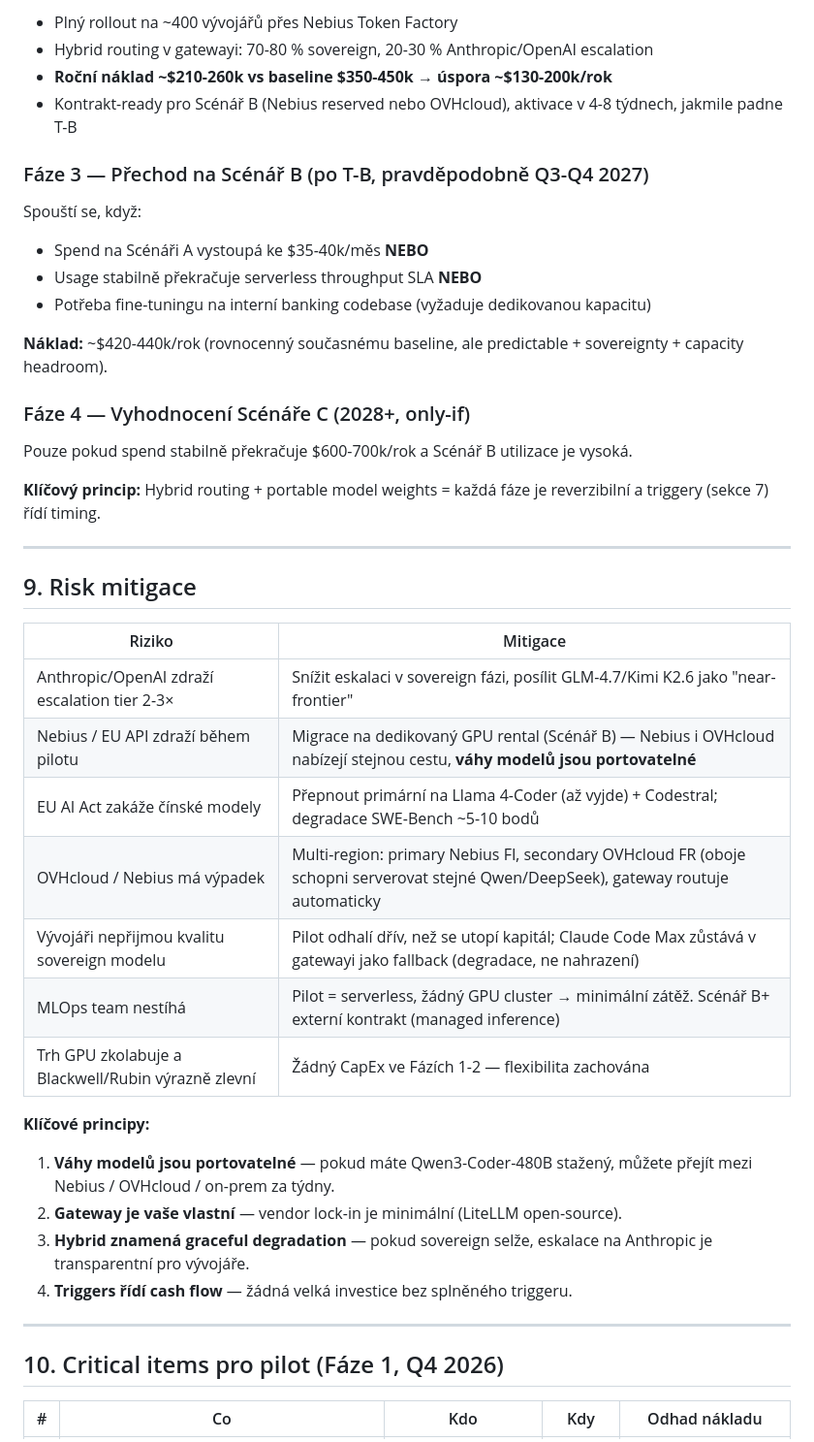
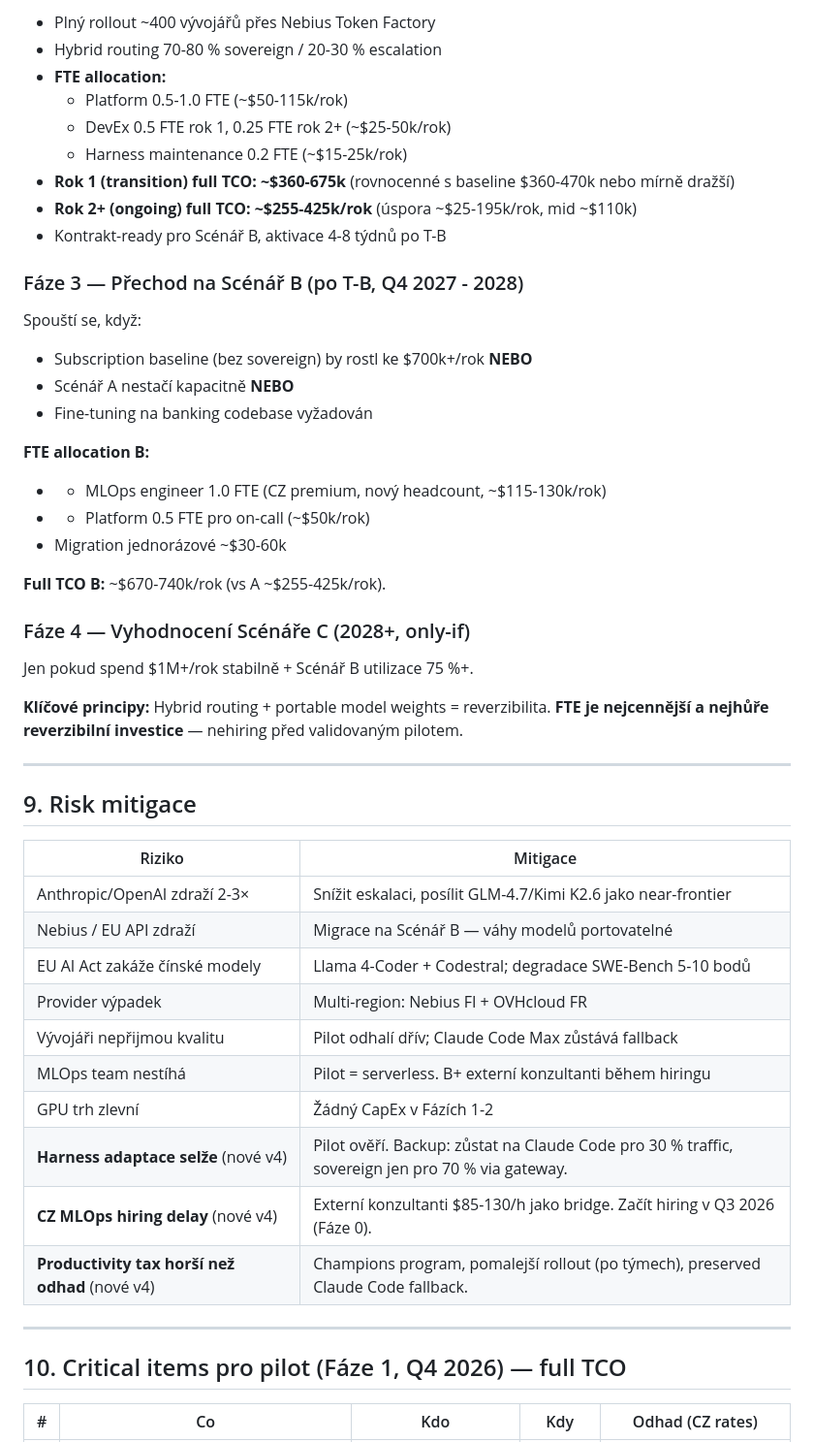
Before and after one commit to DvorakJosef/FS-AI-Strategy, a Markdown page: docs/sovereign-ai-strategy.md, the part around one of its changes. Shown at 97% size. Rendered like a GitHub page.

```diff
--- a/docs/sovereign-ai-strategy.md
+++ b/docs/sovereign-ai-strategy.md
@@ -245,23 +377,33 @@ Doporučení: **Nebius reserved (FI Mäntsälä, NL)** primární, **OVHcloud HG
 
-- Plný rollout na ~400 vývojářů přes Nebius Token Factory
-- Hybrid routing v gatewayi: 70-80 % sovereign, 20-30 % Anthropic/OpenAI escalation
-- **Roční náklad ~$210-260k vs baseline $350-450k → úspora ~$130-200k/rok**
-- Kontrakt-ready pro Scénář B (Nebius reserved nebo OVHcloud), aktivace v 4-8 týdnech, jakmile padne T-B
+- Plný rollout ~400 vývojářů přes Nebius Token Factory
+- Hybrid routing 70-80 % sovereign / 20-30 % escalation
+- **FTE allocation:**
+  - Platform 0.5-1.0 FTE (~$50-115k/rok)
+  - DevEx 0.5 FTE rok 1, 0.25 FTE rok 2+ (~$25-50k/rok)
+  - Harness maintenance 0.2 FTE (~$15-25k/rok)
+- **Rok 1 (transition) full TCO: ~$360-675k** (rovnocenné s baseline $360-470k nebo mírně dražší)
+- **Rok 2+ (ongoing) full TCO: ~$255-425k/rok** (úspora ~$25-195k/rok, mid ~$110k)
+- Kontrakt-ready pro Scénář B, aktivace 4-8 týdnů po T-B
 
-### Fáze 3 — Přechod na Scénář B (po T-B, pravděpodobně Q3-Q4 2027)
+### Fáze 3 — Přechod na Scénář B (po T-B, Q4 2027 - 2028)
 
 Spouští se, když:
-- Spend na Scénáři A vystoupá ke $35-40k/měs **NEBO**
-- Usage stabilně překračuje serverless throughput SLA **NEBO**
-- Potřeba fine-tuningu na interní banking codebase (vyžaduje dedikovanou kapacitu)
+- Subscription baseline (bez sovereign) by rostl ke $700k+/rok **NEBO**
+- Scénář A nestačí kapacitně **NEBO**
+- Fine-tuning na banking codebase vyžadován
 
-**Náklad:** ~$420-440k/rok (rovnocenný současnému baseline, ale predictable + sovereignty + capacity headroom).
+**FTE allocation B:**
+- + MLOps engineer 1.0 FTE (CZ premium, nový headcount, ~$115-130k/rok)
+- + Platform 0.5 FTE pro on-call (~$50k/rok)
+- Migration jednorázové ~$30-60k
+
+**Full TCO B:** ~$670-740k/rok (vs A ~$255-425k/rok).
 
 ### Fáze 4 — Vyhodnocení Scénáře C (2028+, only-if)
 
-Pouze pokud spend stabilně překračuje $600-700k/rok a Scénář B utilizace je vysoká.
+Jen pokud spend $1M+/rok stabilně + Scénář B utilizace 75 %+.
 
-**Klíčový princip:** Hybrid routing + portable model weights = každá fáze je reverzibilní a triggery (sekce 7) řídí timing.
+**Klíčové principy:** Hybrid routing + portable model weights = reverzibilita. **FTE je nejcennější a nejhůře reverzibilní investice** — nehiring před validovaným pilotem.
 
 ---
 
@@ -269,23 +411,20 @@ Pouze pokud spend stabilně překračuje $600-700k/rok a Scénář B utilizace j
 
 | Riziko | Mitigace |
 |---|---|
-| Anthropic/OpenAI zdraží escalation tier 2-3× | Snížit eskalaci v sovereign fázi, posílit GLM-4.7/Kimi K2.6 jako "near-frontier" |
-| Nebius / EU API zdraží během pilotu | Migrace na dedikovaný GPU rental (Scénář B) — Nebius i OVHcloud nabízejí stejnou cestu, **váhy modelů jsou portovatelné** |
-| EU AI Act zakáže čínské modely | Přepnout primární na Llama 4-Coder (až vyjde) + Codestral; degradace SWE-Bench ~5-10 bodů |
-| OVHcloud / Nebius má výpadek | Multi-region: primary Nebius FI, secondary OVHcloud FR (oboje schopni serverovat stejné Qwen/DeepSeek), gateway routuje automaticky |
-| Vývojáři nepřijmou kvalitu sovereign modelu | Pilot odhalí dřív, než se utopí kapitál; Claude Code Max zůstává v gatewayi jako fallback (degradace, ne nahrazení) |
-| MLOps team nestíhá | Pilot = serverless, žádný GPU cluster → minimální zátěž. Scénář B+ externí kontrakt (managed inference) |
-| Trh GPU zkolabuje a Blackwell/Rubin výrazně zlevní | Žádný CapEx ve Fázích 1-2 — flexibilita zachována |
-
-**Klíčové principy:**
-1. **Váhy modelů jsou portovatelné** — pokud máte Qwen3-Coder-480B stažený, můžete přejít mezi Nebius / OVHcloud / on-prem za týdny.
-2. **Gateway je vaše vlastní** — vendor lock-in je minimální (LiteLLM open-source).
-3. **Hybrid znamená graceful degradation** — pokud sovereign selže, eskalace na Anthropic je transparentní pro vývojáře.
-4. **Triggers řídí cash flow** — žádná velká investice bez splněného triggeru.
+| Anthropic/OpenAI zdraží 2-3× | Snížit eskalaci, posílit GLM-4.7/Kimi K2.6 jako near-frontier |
+| Nebius / EU API zdraží | Migrace na Scénář B — váhy modelů portovatelné |
+| EU AI Act zakáže čínské modely | Llama 4-Coder + Codestral; degradace SWE-Bench 5-10 bodů |
+| Provider výpadek | Multi-region: Nebius FI + OVHcloud FR |
+| Vývojáři nepřijmou kvalitu | Pilot odhalí dřív; Claude Code Max zůstává fallback |
+| MLOps team nestíhá | Pilot = serverless. B+ externí konzultanti během hiringu |
+| GPU trh zlevní | Žádný CapEx v Fázích 1-2 |
+| **Harness adaptace selže** (nové v4) | Pilot ověří. Backup: zůstat na Claude Code pro 30 % traffic, sovereign jen pro 70 % via gateway. |
+| **CZ MLOps hiring delay** (nové v4) | Externí konzultanti $85-130/h jako bridge. Začít hiring v Q3 2026 (Fáze 0). |
+| **Productivity tax horší než odhad** (nové v4) | Champions program, pomalejší rollout (po týmech), preserved Claude Code fallback. |
 
 ---
 
-## 10. Critical items pro pilot (Fáze 1, Q4 2026)
+## 10. Critical items pro pilot (Fáze 1, Q4 2026) — full TCO
 
-| # | Co | Kdo | Kdy | Odhad nákladu |
+| # | Co | Kdo | Kdy | Odhad (CZ rates) |
 |---|---|---|---|---|
```
Also changed, not shown: other parts of docs/sovereign-ai-strategy.md (+314 -162 lines).
